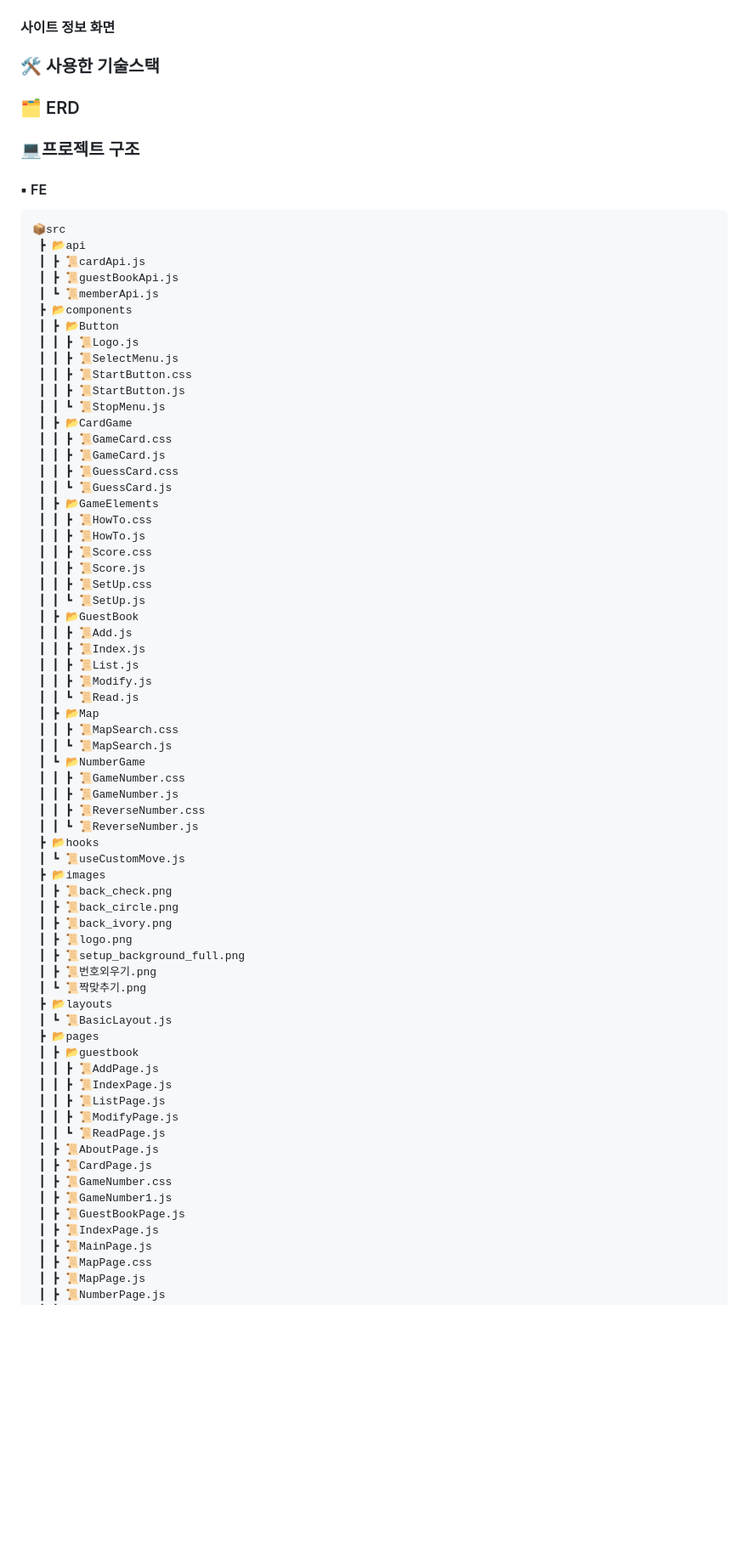
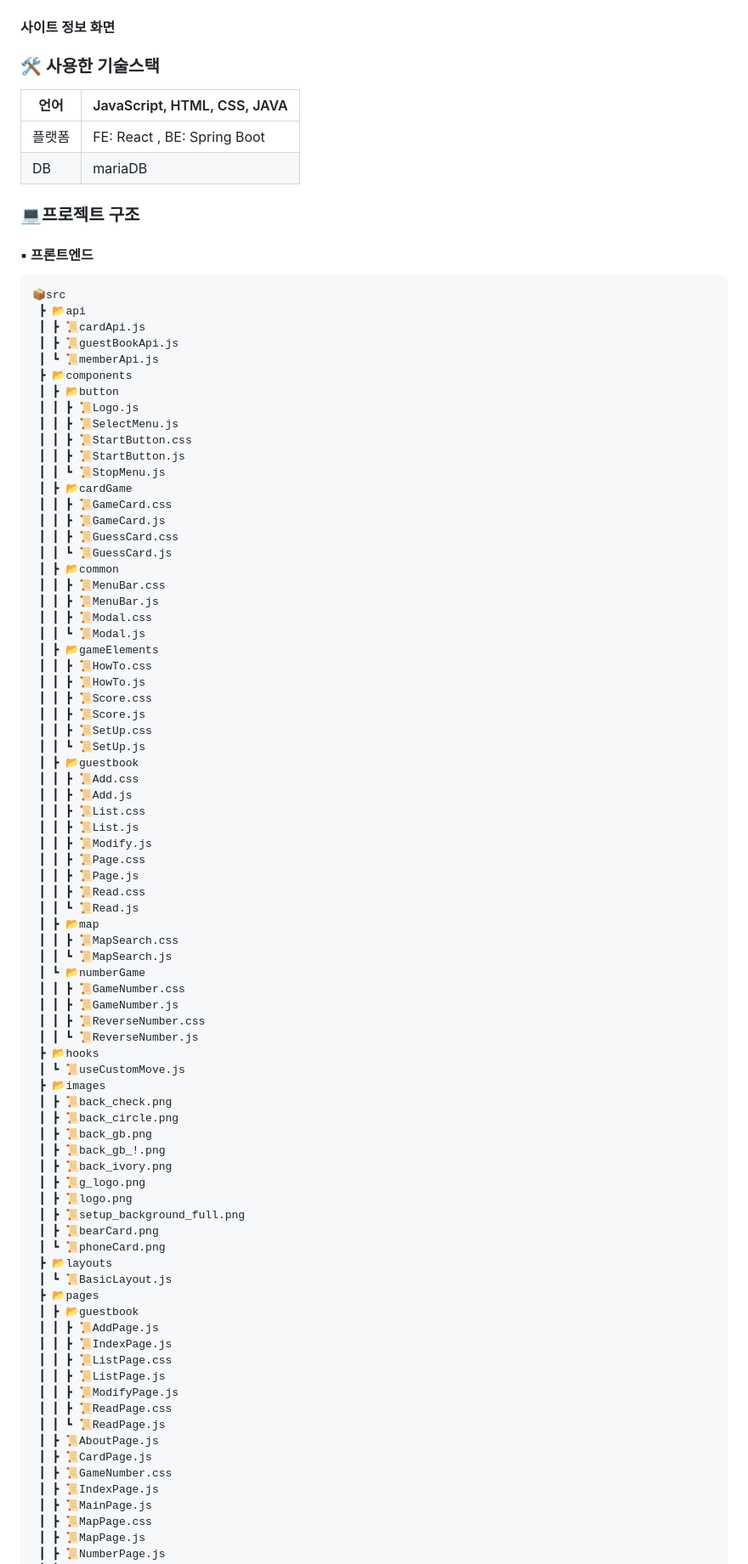
Before and after one commit to soyoon26/BG, a Markdown page: README.md, the part around one of its changes. Shown at 85% size. GitHub-like rendering; blank space fills up the shorter version.

````diff
--- a/README.md
+++ b/README.md
@@ -80,13 +80,16 @@
 
 
 ### 🛠 사용한 기술스택
+| 언어 | JavaScript, HTML, CSS, JAVA |
+| --- | --- |
+| 플랫폼 | FE: React , BE: Spring Boot |
+| DB | mariaDB |
 
-### 🗂 ERD
 
 
 
 ### 💻프로젝트 구조
-#### ▪ FE
+#### ▪ 프론트엔드
 ```
 📦src
  ┣ 📂api
@@ -94,34 +97,43 @@
  ┃ ┣ 📜guestBookApi.js
  ┃ ┗ 📜memberApi.js
  ┣ 📂components
- ┃ ┣ 📂Button
+ ┃ ┣ 📂button
  ┃ ┃ ┣ 📜Logo.js
  ┃ ┃ ┣ 📜SelectMenu.js
  ┃ ┃ ┣ 📜StartButton.css
  ┃ ┃ ┣ 📜StartButton.js
  ┃ ┃ ┗ 📜StopMenu.js
- ┃ ┣ 📂CardGame
+ ┃ ┣ 📂cardGame
  ┃ ┃ ┣ 📜GameCard.css
  ┃ ┃ ┣ 📜GameCard.js
  ┃ ┃ ┣ 📜GuessCard.css
  ┃ ┃ ┗ 📜GuessCard.js
- ┃ ┣ 📂GameElements
+ ┃ ┣ 📂common
+ ┃ ┃ ┣ 📜MenuBar.css
+ ┃ ┃ ┣ 📜MenuBar.js
+ ┃ ┃ ┣ 📜Modal.css
+ ┃ ┃ ┗ 📜Modal.js
+ ┃ ┣ 📂gameElements
  ┃ ┃ ┣ 📜HowTo.css
  ┃ ┃ ┣ 📜HowTo.js
  ┃ ┃ ┣ 📜Score.css
  ┃ ┃ ┣ 📜Score.js
  ┃ ┃ ┣ 📜SetUp.css
  ┃ ┃ ┗ 📜SetUp.js
- ┃ ┣ 📂GuestBook
+ ┃ ┣ 📂guestbook
+ ┃ ┃ ┣ 📜Add.css
  ┃ ┃ ┣ 📜Add.js
- ┃ ┃ ┣ 📜Index.js
+ ┃ ┃ ┣ 📜List.css
  ┃ ┃ ┣ 📜List.js
  ┃ ┃ ┣ 📜Modify.js
+ ┃ ┃ ┣ 📜Page.css
+ ┃ ┃ ┣ 📜Page.js
+ ┃ ┃ ┣ 📜Read.css
  ┃ ┃ ┗ 📜Read.js
- ┃ ┣ 📂Map
+ ┃ ┣ 📂map
  ┃ ┃ ┣ 📜MapSearch.css
  ┃ ┃ ┗ 📜MapSearch.js
- ┃ ┗ 📂NumberGame
+ ┃ ┗ 📂numberGame
  ┃ ┃ ┣ 📜GameNumber.css
  ┃ ┃ ┣ 📜GameNumber.js
  ┃ ┃ ┣ 📜ReverseNumber.css
@@ -131,25 +143,28 @@
  ┣ 📂images
  ┃ ┣ 📜back_check.png
  ┃ ┣ 📜back_circle.png
+ ┃ ┣ 📜back_gb.png
+ ┃ ┣ 📜back_gb_!.png
  ┃ ┣ 📜back_ivory.png
+ ┃ ┣ 📜g_logo.png
  ┃ ┣ 📜logo.png
  ┃ ┣ 📜setup_background_full.png
- ┃ ┣ 📜번호외우기.png
- ┃ ┗ 📜짝맞추기.png
+ ┃ ┣ 📜bearCard.png
+ ┃ ┗ 📜phoneCard.png
  ┣ 📂layouts
  ┃ ┗ 📜BasicLayout.js
  ┣ 📂pages
  ┃ ┣ 📂guestbook
  ┃ ┃ ┣ 📜AddPage.js
  ┃ ┃ ┣ 📜IndexPage.js
+ ┃ ┃ ┣ 📜ListPage.css
  ┃ ┃ ┣ 📜ListPage.js
  ┃ ┃ ┣ 📜ModifyPage.js
+ ┃ ┃ ┣ 📜ReadPage.css
  ┃ ┃ ┗ 📜ReadPage.js
  ┃ ┣ 📜AboutPage.js
  ┃ ┣ 📜CardPage.js
  ┃ ┣ 📜GameNumber.css
- ┃ ┣ 📜GameNumber1.js
- ┃ ┣ 📜GuestBookPage.js
  ┃ ┣ 📜IndexPage.js
  ┃ ┣ 📜MainPage.js
  ┃ ┣ 📜MapPage.css
````
Also changed, not shown: other parts of README.md (+2 -2 lines).
